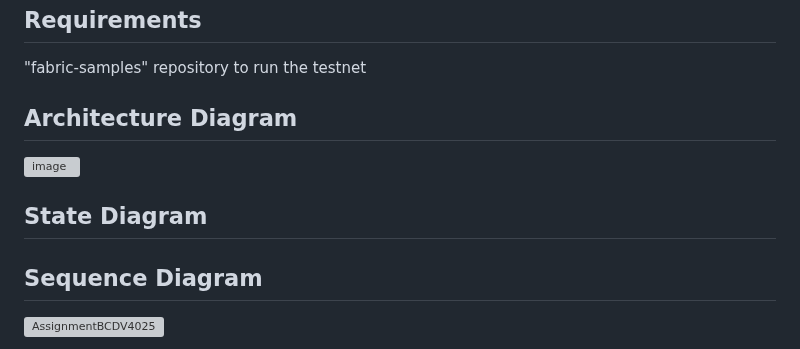
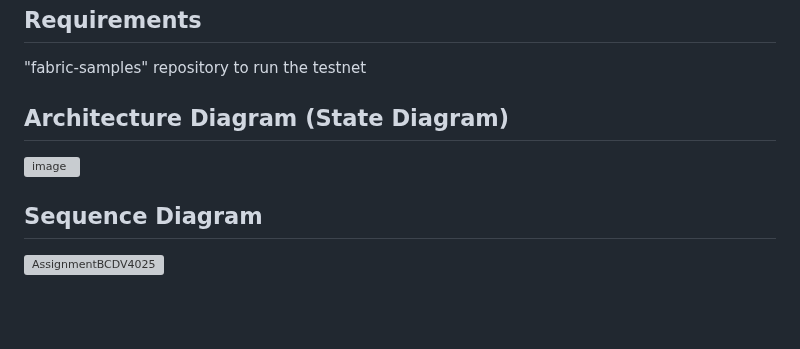
Before and after one commit to LoChingHei/BCDV4025_Project, a Markdown page: README.md, the part around the change. GitHub-like rendering; blank space fills up the shorter version; grey boxes are pictures that could not be loaded.

```diff
--- a/README.md
+++ b/README.md
@@ -20,11 +20,9 @@ the distribution between different organizations participating in the drug distr
 
 "fabric-samples" repository to run the testnet
 
-## Architecture Diagram
+## Architecture Diagram (State Diagram)
 
 ![image](https://github.com/LoChingHei/BCDV4025_Project/assets/72778161/c928c6cd-1de4-45cb-ad3d-7942088eef2e)
-
-## State Diagram
 
 
 ## Sequence Diagram
```
